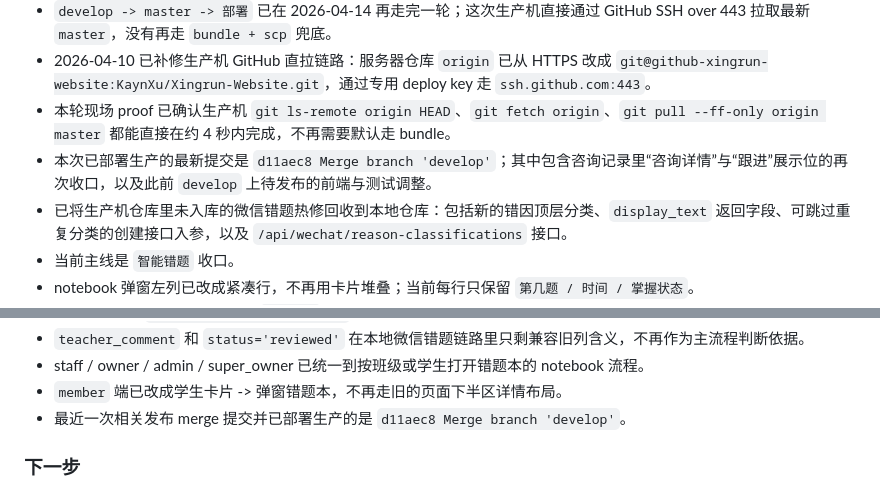
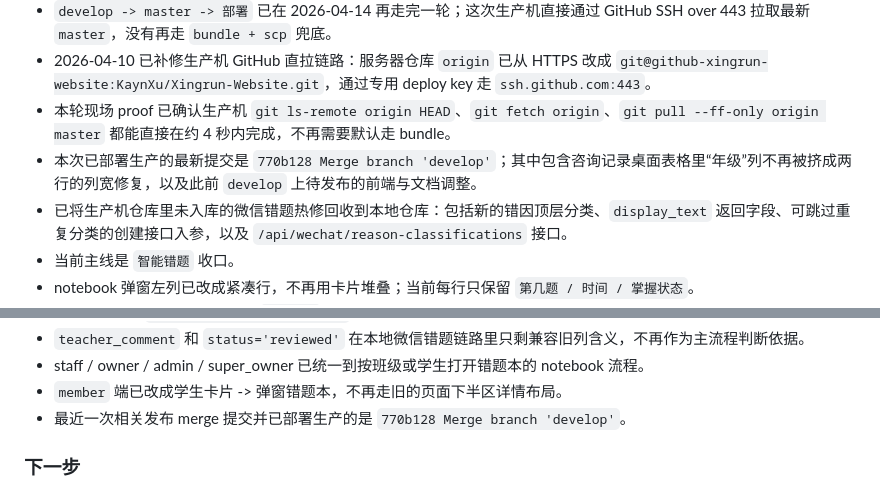
Before and after one commit to KaynXu/Xingrun-Website, a Markdown page: handoff.md, 2 parts joined by grey strips. GitHub-like rendering.

Commit message:
docs: update handoff after grade spacing release

```diff
--- a/handoff.md
+++ b/handoff.md
@@ -18,7 +18,7 @@
 - `develop -> master -> 部署` 已在 2026-04-14 再走完一轮；这次生产机直接通过 GitHub SSH over 443 拉取最新 `master`，没有再走 `bundle + scp` 兜底。
 - 2026-04-10 已补修生产机 GitHub 直拉链路：服务器仓库 `origin` 已从 HTTPS 改成 `git@github-xingrun-website:KaynXu/Xingrun-Website.git`，通过专用 deploy key 走 `ssh.github.com:443`。
 - 本轮现场 proof 已确认生产机 `git ls-remote origin HEAD`、`git fetch origin`、`git pull --ff-only origin master` 都能直接在约 4 秒内完成，不再需要默认走 bundle。
-- 本次已部署生产的最新提交是 `d11aec8 Merge branch 'develop'`；其中包含咨询记录里“咨询详情”与“跟进”展示位的再次收口，以及此前 `develop` 上待发布的前端与测试调整。
+- 本次已部署生产的最新提交是 `770b128 Merge branch 'develop'`；其中包含咨询记录桌面表格里“年级”列不再被挤成两行的列宽修复，以及此前 `develop` 上待发布的前端与文档调整。
 - 已将生产机仓库里未入库的微信错题热修回收到本地仓库：包括新的错因顶层分类、`display_text` 返回字段、可跳过重复分类的创建接口入参，以及 `/api/wechat/reason-classifications` 接口。
 - 当前主线是 `智能错题` 收口。
 - notebook 弹窗左列已改成紧凑行，不再用卡片堆叠；当前每行只保留 `第几题 / 时间 / 掌握状态`。
@@ -53,7 +53,7 @@
 - `teacher_comment` 和 `status='reviewed'` 在本地微信错题链路里只剩兼容旧列含义，不再作为主流程判断依据。
 - staff / owner / admin / super_owner 已统一到按班级或学生打开错题本的 notebook 流程。
 - `member` 端已改成学生卡片 -> 弹窗错题本，不再走旧的页面下半区详情布局。
-- 最近一次相关发布 merge 提交并已部署生产的是 `d11aec8 Merge branch 'develop'`。
+- 最近一次相关发布 merge 提交并已部署生产的是 `770b128 Merge branch 'develop'`。
 
 ### 下一步
 - 如果继续咨询记录这一项，最值得做的是用一段真实批量整理文案在页面里手工跑一次 `AI 批量整理`，确认非法状态会被 warning 掉、草稿里只保留合法字段，避免只靠单测判断 UI 呈现。
```
